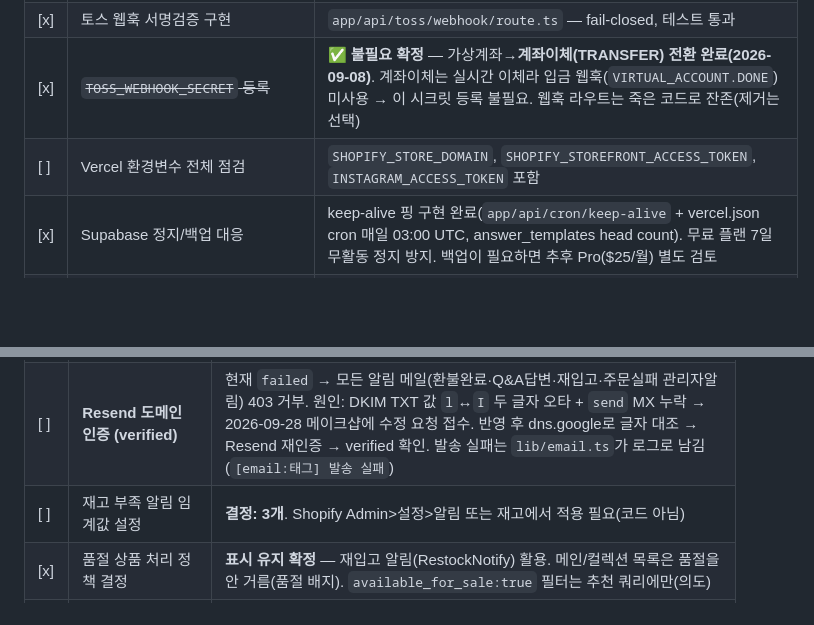
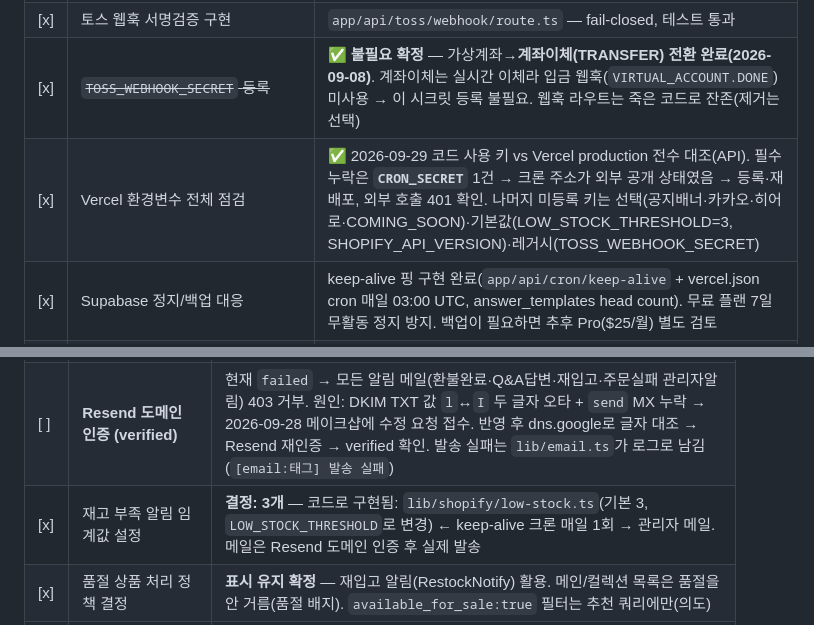
Before and after one commit to Siyoul-Jung/abc-store, a Markdown page: docs/launch-checklist.md, 2 parts joined by grey strips. Drawn GitHub-style; blank space fills up the shorter version.

```diff
--- a/docs/launch-checklist.md
+++ b/docs/launch-checklist.md
@@ -17,7 +17,7 @@
 | [x] | `SHOPIFY_ADMIN_API_TOKEN` Vercel 등록 | Production 등록 확인 완료 (`vercel env ls`) |
 | [x] | 토스 웹훅 서명검증 구현 | `app/api/toss/webhook/route.ts` — fail-closed, 테스트 통과 |
 | [x] | ~~`TOSS_WEBHOOK_SECRET` 등록~~ | ✅ **불필요 확정** — 가상계좌→**계좌이체(TRANSFER) 전환 완료(2026-09-08)**. 계좌이체는 실시간 이체라 입금 웹훅(`VIRTUAL_ACCOUNT.DONE`) 미사용 → 이 시크릿 등록 불필요. 웹훅 라우트는 죽은 코드로 잔존(제거는 선택) |
-| [ ] | Vercel 환경변수 전체 점검 | `SHOPIFY_STORE_DOMAIN`, `SHOPIFY_STOREFRONT_ACCESS_TOKEN`, `INSTAGRAM_ACCESS_TOKEN` 포함 |
+| [x] | Vercel 환경변수 전체 점검 | ✅ 2026-09-29 코드 사용 키 vs Vercel production 전수 대조(API). 필수 누락은 **`CRON_SECRET`** 1건 → 크론 주소가 외부 공개 상태였음 → 등록·재배포, 외부 호출 401 확인. 나머지 미등록 키는 선택(공지배너·카카오·히어로·COMING_SOON)·기본값(LOW_STOCK_THRESHOLD=3, SHOPIFY_API_VERSION)·레거시(TOSS_WEBHOOK_SECRET) |
 | [x] | Supabase 정지/백업 대응 | keep-alive 핑 구현 완료(`app/api/cron/keep-alive` + vercel.json cron 매일 03:00 UTC, answer_templates head count). 무료 플랜 7일 무활동 정지 방지. 백업이 필요하면 추후 Pro($25/월) 별도 검토 |
 | [x] | **Supabase 테이블 DDL 전체 실행** | 운영 Supabase 실행 완료(2026-06-23): `qa-guest`·`restock-subscriptions`·`answer-templates`·`return-requests`·`refund-requests` 5종 + `seed-templates.mjs` 18종 시드. 반품·환불·재입고·비회원Q&A 전부 운영에서 동작 가능 상태 |
 | [ ] | 도메인 연결 (**shop.applebuttercollege.com** → Vercel. apex는 메이크샵 자사몰 유지) | ✅ Vercel 프로젝트에 추가됨(2026-09-28, CNAME `f205da290b533ca7.vercel-dns-017.com`). ⏳ 메이크샵 고객센터에 CNAME 요청 접수(메이크샵은 DNS 직접 편집 불가 — 동의서 접수로만). 반영 후 전환 순서: ① `https://shop.applebuttercollege.com` 접속·SSL 확인 ② Vercel `NEXT_PUBLIC_SITE_URL`=`https://shop.applebuttercollege.com` + 재배포(sitemap·robots·canonical·OG·CAPI·메일링크가 `lib/utils/site.ts` 한 곳에서 읽음) ③ **Shopify 고객 로그인 콜백**에 `https://shop.applebuttercollege.com/api/auth/callback` 등록(안 하면 새 주소에서 로그인 실패) ④ 토스 실거래 URL 변경 알림 |
@@ -68,7 +68,7 @@
 |---|---|---|
 | [x] | Shopify 주문 확인 이메일 (send_receipt) | `order.ts`에서 활성화 완료 — 이메일 수집 주문에 발송(카드=영수증/무통장=주문접수). ⚠️ 한국어 템플릿 커스터마이징은 Shopify Admin>설정>알림 (미적용 시 Shopify 기본 템플릿으로 발송) |
 | [ ] | **Resend 도메인 인증 (verified)** | 현재 `failed` → 모든 알림 메일(환불완료·Q&A답변·재입고·주문실패 관리자알림) 403 거부. 원인: DKIM TXT 값 `l`↔`I` 두 글자 오타 + `send` MX 누락 → 2026-09-28 메이크샵에 수정 요청 접수. 반영 후 dns.google로 글자 대조 → Resend 재인증 → verified 확인. 발송 실패는 `lib/email.ts`가 로그로 남김(`[email:태그] 발송 실패`) |
-| [ ] | 재고 부족 알림 임계값 설정 | **결정: 3개**. Shopify Admin>설정>알림 또는 재고에서 적용 필요(코드 아님) |
+| [x] | 재고 부족 알림 임계값 설정 | **결정: 3개** — 코드로 구현됨: `lib/shopify/low-stock.ts`(기본 3, `LOW_STOCK_THRESHOLD`로 변경) ← keep-alive 크론 매일 1회 → 관리자 메일. 메일은 Resend 도메인 인증 후 실제 발송 |
 | [x] | 품절 상품 처리 정책 결정 | **표시 유지 확정** — 재입고 알림(RestockNotify) 활용. 메인/컬렉션 목록은 품절을 안 거름(품절 배지). `available_for_sale:true` 필터는 추천 쿼리에만(의도) |
 | [x] | 반품 목록 CSV 다운로드 | `/admin/returns` → 배송팀 전달용. 현재 필터 그대로 내보내기 (UTF-8 BOM) |
 | [x] | 출고 운송장 일괄반영 도구 | ✅ `abc-migration/fulfill_tracking.py`(2026-09-19) — 배송팀 3컬럼 파일(주문번호·운송장·택배사)→Shopify 일괄 **fulfill+운송장+배송추적링크+고객알림**. 담당자용 드래그앤드롭 런처(`발송반영_1_미리보기`/`_2_실제반영`) + `FULFILL_SETUP.md`. #1042로 E2E 검증. 택배사별 추적URL 자동생성(우체국/CJ/한진/롯데/로젠) |
```
Also changed, not shown: CLAUDE.md (+2 -1 lines).
